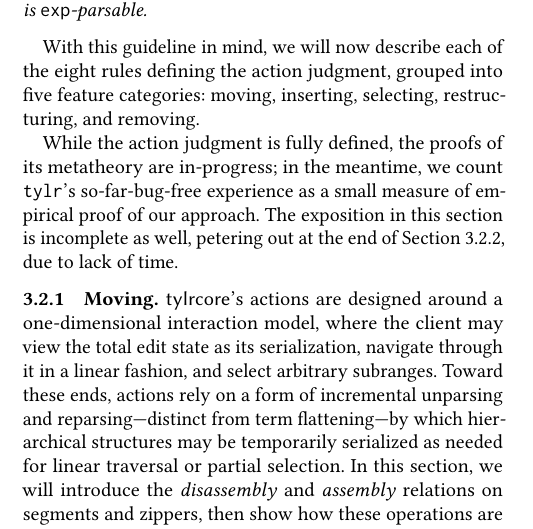
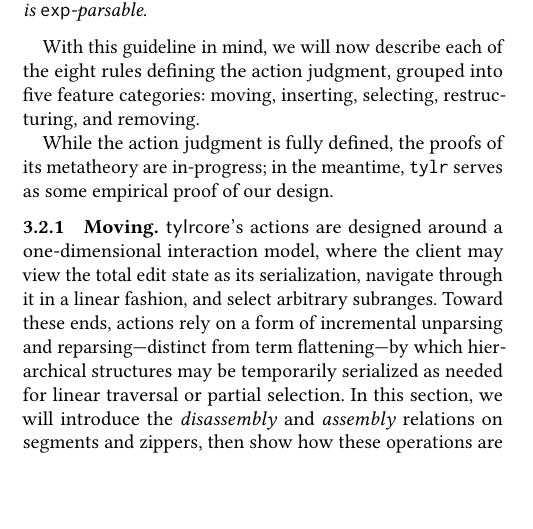
Before and after one commit to dm0n3y/prelim-paper, a LaTeX paper (prelim-paper.tex, which reads formalism-2.tex): part of one column of page 8 of 16, cut so that both start at the same text, the shorter picture padded with empty space. Compiled offline with pdfLaTeX.

Commit message:
comment out petering out

```diff
--- a/formalism-2.tex
+++ b/formalism-2.tex
@@ -279,12 +279,10 @@ removing. % (\ref{sec:removing}).
 
 While the action judgment is fully defined, the proofs of its
 metatheory are in-progress;
-in the meantime, we count \tylr's so-far-bug-free
-experience as a small measure of empirical proof
-of our approach.
-The exposition in this section is incomplete as well,
-petering out at the end of Section \ref{sec:inserting}, due
-to lack of time.
+in the meantime, \tylr~ serves as some empirical proof of our design.
+% The exposition in this section is incomplete as well,
+% petering out at the end of Section \ref{sec:inserting}, due
+% to lack of time.
 
 % \note{introduce action syntax}
 
```
